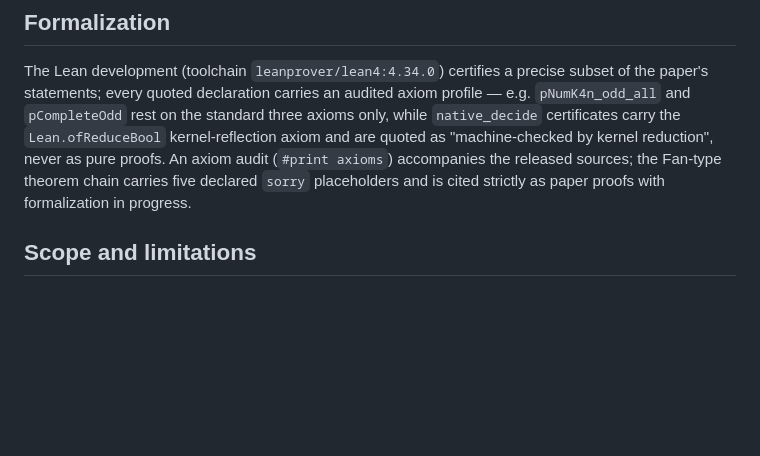
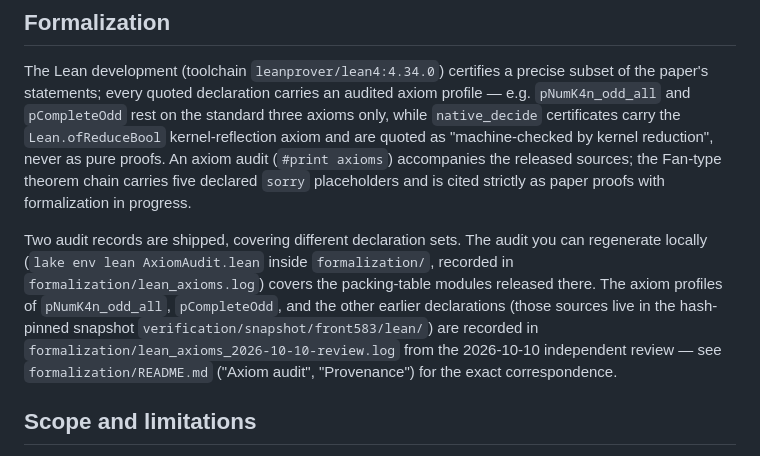
Before and after one commit to xiaoyuyu6420/gallai-path-decomposition, a Markdown page: README.md, the part around the change. Rendered like a GitHub page; blank space fills up the shorter version.

Commit message:
Fix README audit-pointer gap and formalization README table rendering
- README: clarify that pNumK4n_odd_all / pCompleteOdd axiom profiles are
  recorded in lean_axioms_2026-10-10-review.log (sources in the pinned
  snapshot), while the regenerable audit covers the packing-table modules
- formalization/README: split the merged Pi3Uni/Pi3Downset table row

```diff
--- a/README.md
+++ b/README.md
@@ -93,6 +93,16 @@ quoted as "machine-checked by kernel reduction", never as pure proofs. An axiom
 five declared `sorry` placeholders and is cited strictly as paper proofs with
 formalization in progress.
 
+Two audit records are shipped, covering different declaration sets. The audit you can
+regenerate locally (`lake env lean AxiomAudit.lean` inside `formalization/`, recorded in
+`formalization/lean_axioms.log`) covers the packing-table modules released there. The
+axiom profiles of `pNumK4n_odd_all`, `pCompleteOdd`, and the other earlier declarations
+(those sources live in the hash-pinned snapshot
+`verification/snapshot/front583/lean/`) are recorded in
+`formalization/lean_axioms_2026-10-10-review.log` from the 2026-10-10 independent
+review — see `formalization/README.md` ("Axiom audit", "Provenance") for the exact
+correspondence.
+
 ## Scope and limitations
 
 The paper states every claim at its verified strength. In particular it does **not**
```
Also changed, not shown: formalization/README.md (+2 -1 lines).
